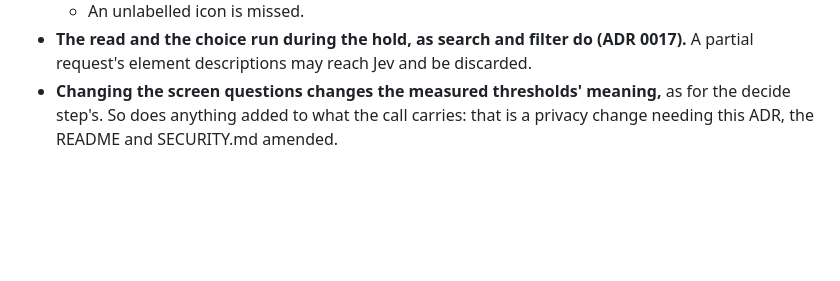
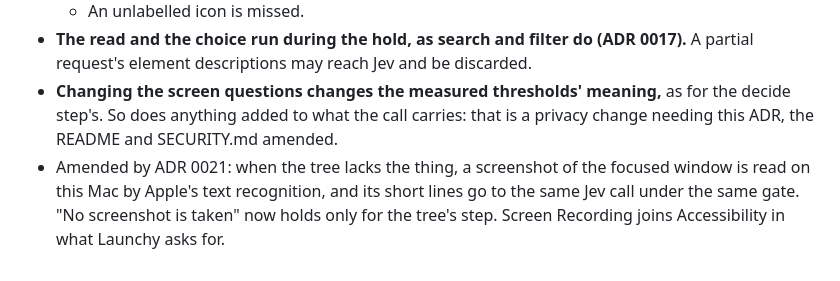
Before and after one commit to Zabaca/varnick, a Markdown page: docs/adr/0019-a-spoken-request-can-point-at-the-screen.md, the part around the change. GitHub-like rendering; blank space fills up the shorter version.

Commit message:
Accept reading the window's text from a screenshot on this Mac when the tree lacks the thing: ADR 0021
Co-Authored-By: Claude Opus 5.5 <noreply@anthropic.com>

```diff
--- a/docs/adr/0019-a-spoken-request-can-point-at-the-screen.md
+++ b/docs/adr/0019-a-spoken-request-can-point-at-the-screen.md
@@ -54,3 +54,4 @@ Nothing is logged but durations and kinds. Settings, the README and SECURITY.md
   - An unlabelled icon is missed.
 - **The read and the choice run during the hold, as search and filter do (ADR 0017).** A partial request's element descriptions may reach Jev and be discarded.
 - **Changing the screen questions changes the measured thresholds' meaning,** as for the decide step's. So does anything added to what the call carries: that is a privacy change needing this ADR, the README and SECURITY.md amended.
+- Amended by ADR 0021: when the tree lacks the thing, a screenshot of the focused window is read on this Mac by Apple's text recognition, and its short lines go to the same Jev call under the same gate. "No screenshot is taken" now holds only for the tree's step. Screen Recording joins Accessibility in what Launchy asks for.
```
Also changed, not shown: docs/adr/0021-a-window-whose-tree-lacks-the-thing-is-read-from-a-screenshot-on-this-mac.md (added, +41 -0 lines), 1 other file.
